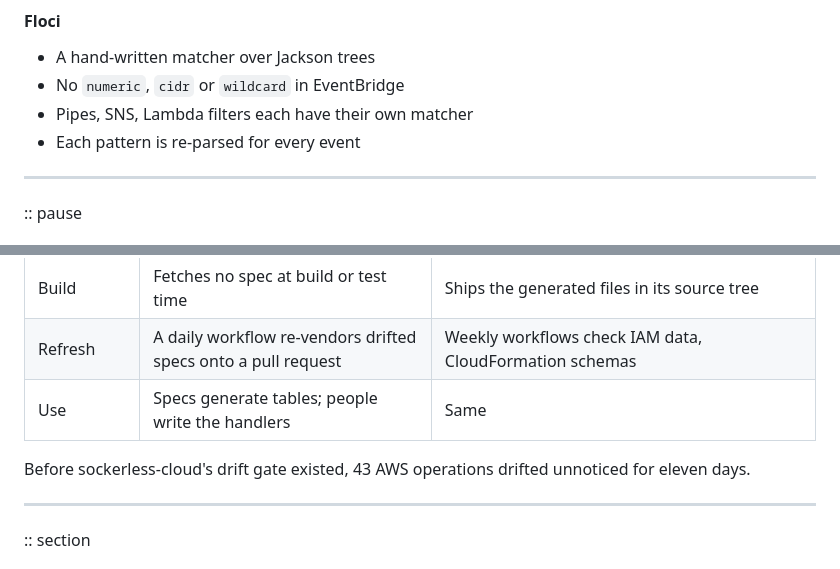
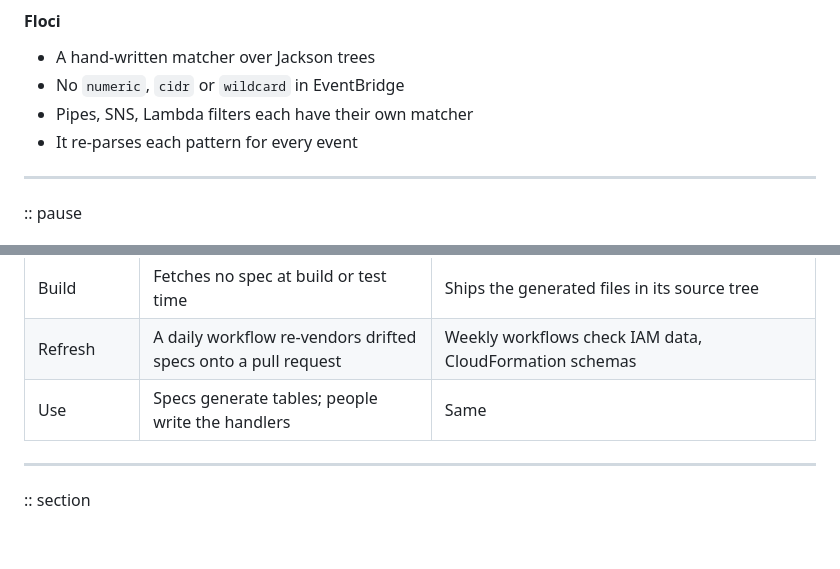
Before and after one commit to e6qu/e6qu.github.io, a Markdown page: presentations/so-you-want-to-code-your-own-cloud/slides.md, 2 parts joined by grey strips. Rendered like a GitHub page; blank space fills up the shorter version.

```diff
--- a/presentations/so-you-want-to-code-your-own-cloud/slides.md
+++ b/presentations/so-you-want-to-code-your-own-cloud/slides.md
@@ -583,7 +583,7 @@ Amazon EventBridge · Eventarc · Azure Event Grid
 - A hand-written matcher over Jackson trees
 - No `numeric`, `cidr` or `wildcard` in EventBridge
 - Pipes, SNS, Lambda filters each have their own matcher
-- Each pattern is re-parsed for every event
+- It re-parses each pattern for every event
 
 ---
 
@@ -1020,8 +1020,6 @@ A spec describes operations and shapes. The behaviour lives elsewhere:
 | Refresh | A daily workflow re-vendors drifted specs onto a pull request | Weekly workflows check IAM data, CloudFormation schemas |
 | Use | Specs generate tables; people write the handlers | Same |
 
-Before sockerless-cloud's drift gate existed, 43 AWS operations drifted unnoticed for eleven days.
-
 ---
 
 :: section
```
Also changed, not shown: other parts of presentations/so-you-want-to-code-your-own-cloud/slides.md (+10 -9 lines).
